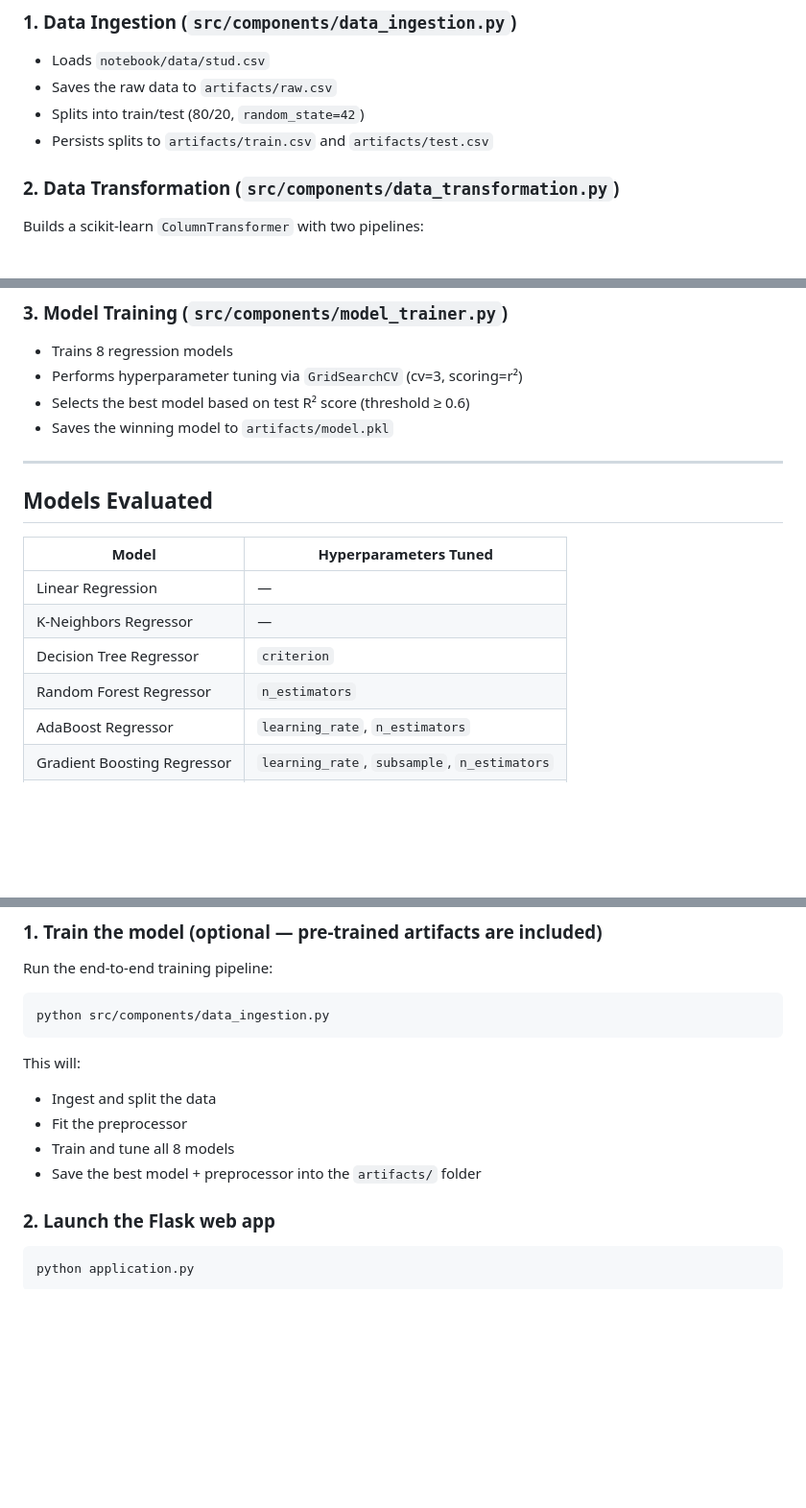
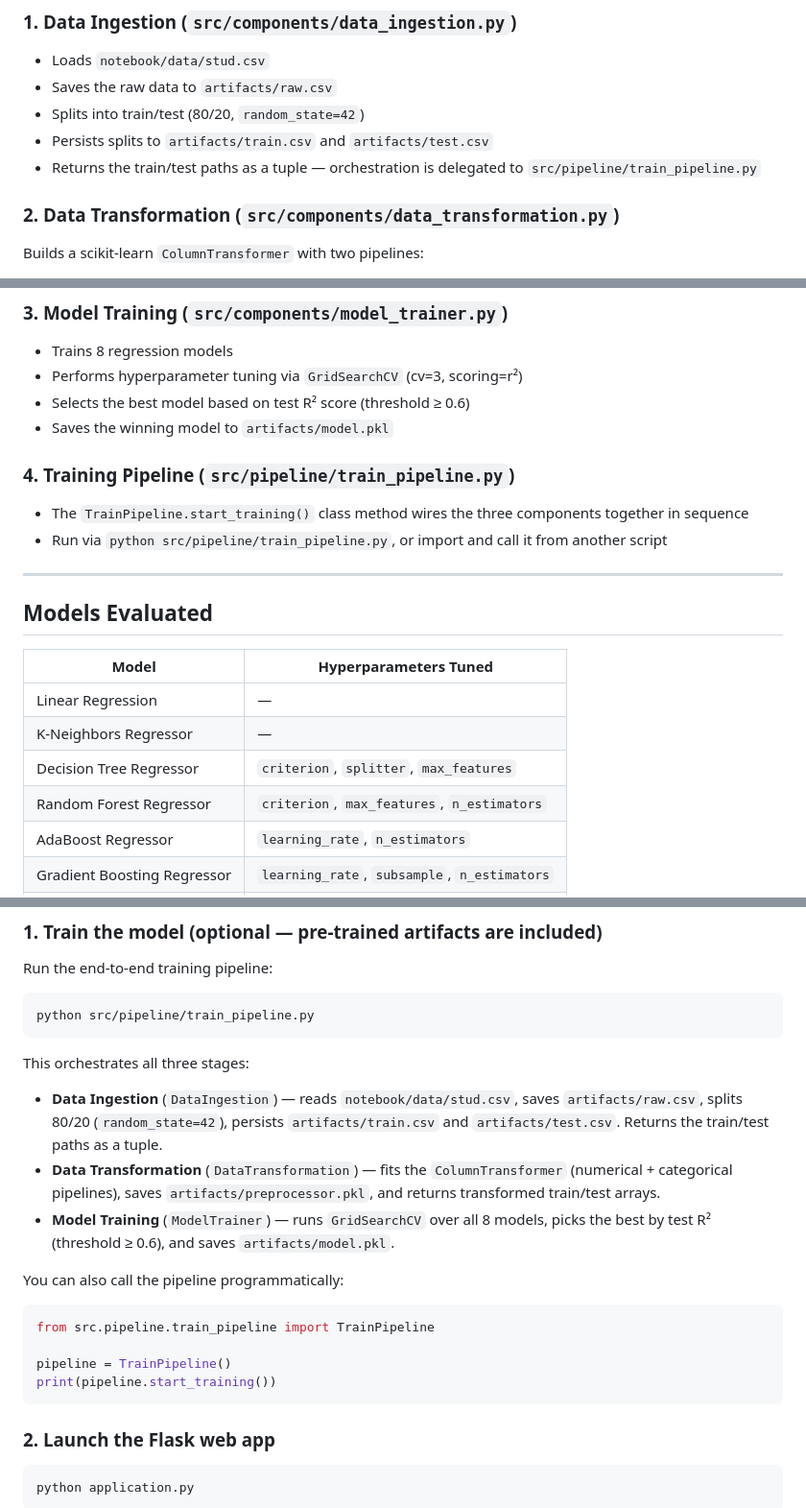
Before and after one commit to Manish-Kushwaha-5959/MLLOP_Project, a Markdown page: README.md, 3 parts joined by grey strips. Shown at 96% size. Rendered like a GitHub page; blank space fills up the shorter version.

````diff
--- a/README.md
+++ b/README.md
@@ -120,6 +120,7 @@ The training pipeline runs in three sequential stages:
 - Saves the raw data to `artifacts/raw.csv`
 - Splits into train/test (80/20, `random_state=42`)
 - Persists splits to `artifacts/train.csv` and `artifacts/test.csv`
+- Returns the train/test paths as a tuple — orchestration is delegated to `src/pipeline/train_pipeline.py`
 
 ### 2. Data Transformation (`src/components/data_transformation.py`)
 Builds a scikit-learn `ColumnTransformer` with two pipelines:
@@ -137,6 +138,10 @@ The fitted preprocessor is saved to `artifacts/preprocessor.pkl`.
 - Selects the best model based on test R² score (threshold ≥ 0.6)
 - Saves the winning model to `artifacts/model.pkl`
 
+### 4. Training Pipeline (`src/pipeline/train_pipeline.py`)
+- The `TrainPipeline.start_training()` class method wires the three components together in sequence
+- Run via `python src/pipeline/train_pipeline.py`, or import and call it from another script
+
 ---
 
 ## Models Evaluated
@@ -145,8 +150,8 @@ The fitted preprocessor is saved to `artifacts/preprocessor.pkl`.
 |---|---|
 | Linear Regression | — |
 | K-Neighbors Regressor | — |
-| Decision Tree Regressor | `criterion` |
-| Random Forest Regressor | `n_estimators` |
+| Decision Tree Regressor | `criterion`, `splitter`, `max_features` |
+| Random Forest Regressor | `criterion`, `max_features`, `n_estimators` |
 | AdaBoost Regressor | `learning_rate`, `n_estimators` |
 | Gradient Boosting Regressor | `learning_rate`, `subsample`, `n_estimators` |
 | XGBoost Regressor | `learning_rate`, `n_estimators` |
@@ -199,14 +204,22 @@ Selection metric: **R² score** on the test set.
 Run the end-to-end training pipeline:
 
 ```bash
-python src/components/data_ingestion.py
+python src/pipeline/train_pipeline.py
 ```
 
-This will:
-- Ingest and split the data
-- Fit the preprocessor
-- Train and tune all 8 models
-- Save the best model + preprocessor into the `artifacts/` folder
+This orchestrates all three stages:
+- **Data Ingestion** (`DataIngestion`) — reads `notebook/data/stud.csv`, saves `artifacts/raw.csv`, splits 80/20 (`random_state=42`), persists `artifacts/train.csv` and `artifacts/test.csv`. Returns the train/test paths as a tuple.
+- **Data Transformation** (`DataTransformation`) — fits the `ColumnTransformer` (numerical + categorical pipelines), saves `artifacts/preprocessor.pkl`, and returns transformed train/test arrays.
+- **Model Training** (`ModelTrainer`) — runs `GridSearchCV` over all 8 models, picks the best by test R² (threshold ≥ 0.6), and saves `artifacts/model.pkl`.
+
+You can also call the pipeline programmatically:
+
+```python
+from src.pipeline.train_pipeline import TrainPipeline
+
+pipeline = TrainPipeline()
+print(pipeline.start_training())
+```
 
 ### 2. Launch the Flask web app
 
````
